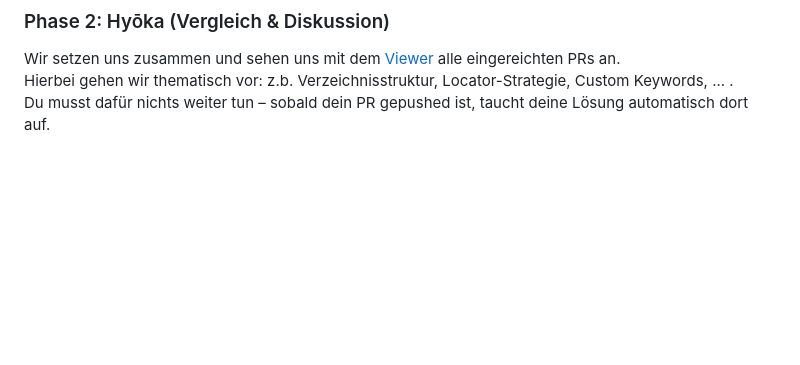
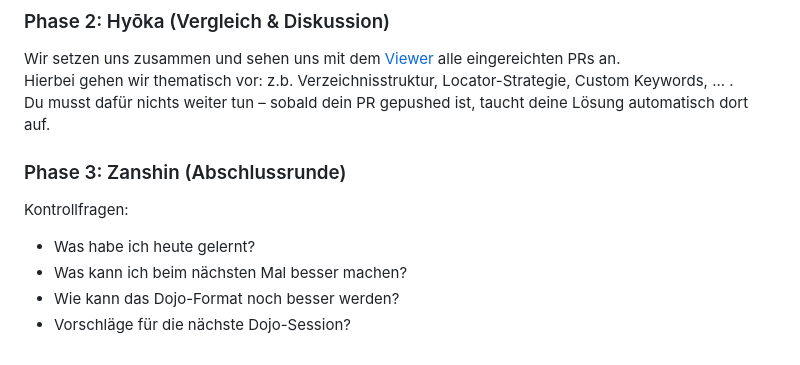
Before and after one commit to Robotmk/rf-dojos, a Markdown page: TEILNEHMER.md, the part around the change. Rendered like a GitHub page; blank space fills up the shorter version.

Commit message:
Kontrollfragen

```diff
--- a/TEILNEHMER.md
+++ b/TEILNEHMER.md
@@ -88,3 +88,13 @@ Dein Arbeitsverzeichnis: `dojos/<dojo-id>/submissions/<dein-github-username>/`
 Wir setzen uns zusammen und sehen uns mit dem [Viewer](viewer/) alle eingereichten PRs an.
 Hierbei gehen wir thematisch vor: z.b. Verzeichnisstruktur, Locator-Strategie, Custom Keywords, ... .
 Du musst dafür nichts weiter tun – sobald dein PR gepushed ist, taucht deine Lösung automatisch dort auf.
+
+
+### Phase 3: Zanshin (Abschlussrunde)
+
+Kontrollfragen:
+
+- Was habe ich heute gelernt?
+- Was kann ich beim nächsten Mal besser machen?
+- Wie kann das Dojo-Format noch besser werden?
+- Vorschläge für die nächste Dojo-Session?
```
